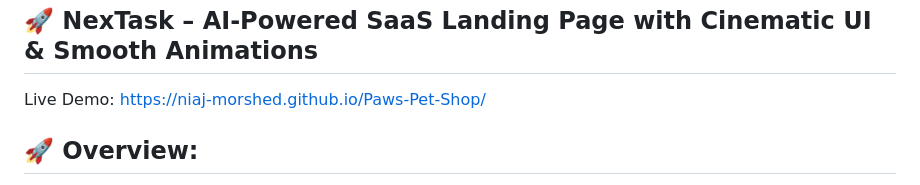
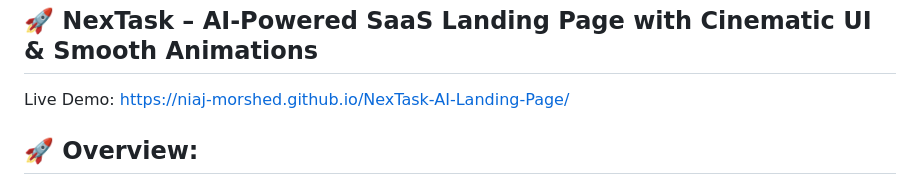
Before and after one commit to Niaj-Morshed/NexTask-AI-Landing-Page, a Markdown page: README.md, the part around the change. Drawn GitHub-style.

```diff
--- a/README.md
+++ b/README.md
@@ -5,7 +5,7 @@
 
 🚀 NexTask – AI-Powered SaaS Landing Page with Cinematic UI & Smooth Animations
 ------------------------------------------------------------------------------------
-Live Demo: [https://niaj-morshed.github.io/Paws-Pet-Shop/](https://niaj-morshed.github.io/NexTask-AI-Landing-Page/)
+Live Demo: https://niaj-morshed.github.io/NexTask-AI-Landing-Page/
 
 
 🚀 Overview:
```
